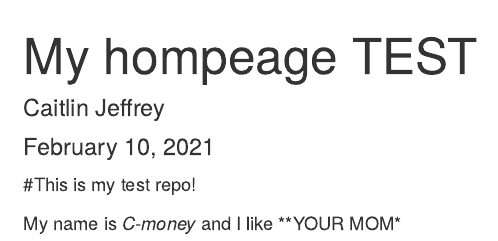
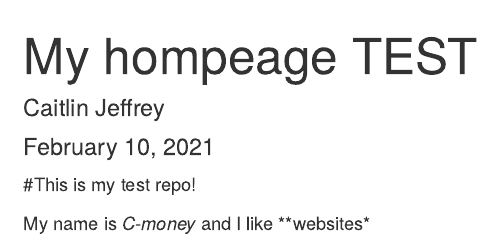
Before and after one commit to caitlin-jeffrey/test1, an R Markdown document (index.Rmd): the page in a window 1100 px wide, from its top. Rendered offline with R 4.5, knitr and Pandoc, with nearby package versions.

Commit message:
second commit

```diff
--- a/index.Rmd
+++ b/index.Rmd
@@ -7,4 +7,4 @@ output: html_document
 
 #This is my test repo!
 
-My name is *C-money* and I like **YOUR MOM*
+My name is *C-money* and I like **websites*
```
